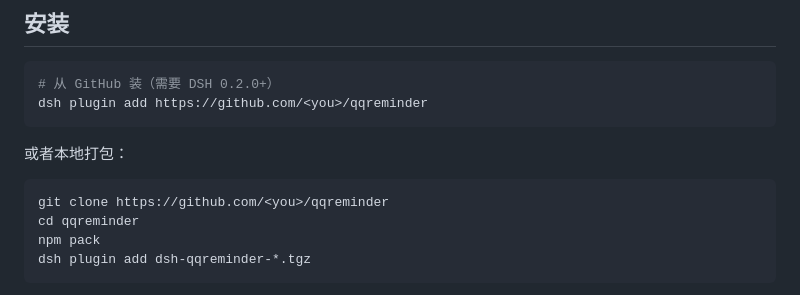
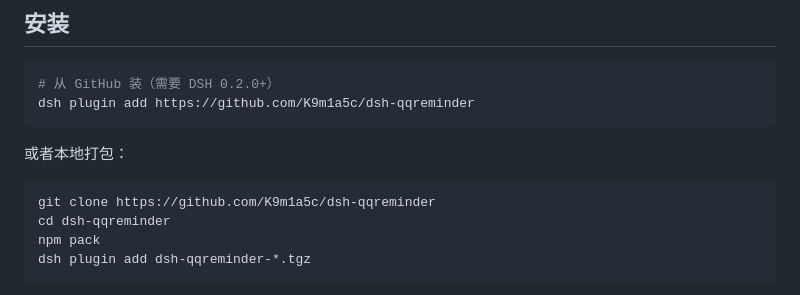
Before and after one commit to K9m1a5c/dsh-qqreminder, a Markdown page: README.md, the part around one of its changes. GitHub-like rendering.

Commit message:
Fix plugin repository links in README.md
Updated plugin repository links in README.

````diff
--- a/README.md
+++ b/README.md
@@ -77,14 +77,14 @@ AI 会自己调 `qq_search` / `qq_digest`，**不需要你记任何命令**。
 
 ```bash
 # 从 GitHub 装（需要 DSH 0.2.0+）
-dsh plugin add https://github.com/<you>/qqreminder
+dsh plugin add https://github.com/K9m1a5c/dsh-qqreminder
 ```
 
 或者本地打包：
 
 ```bash
-git clone https://github.com/<you>/qqreminder
-cd qqreminder
+git clone https://github.com/K9m1a5c/dsh-qqreminder
+cd dsh-qqreminder
 npm pack
 dsh plugin add dsh-qqreminder-*.tgz
 ```
````
Also changed, not shown: other parts of README.md (+1 -1 lines).
